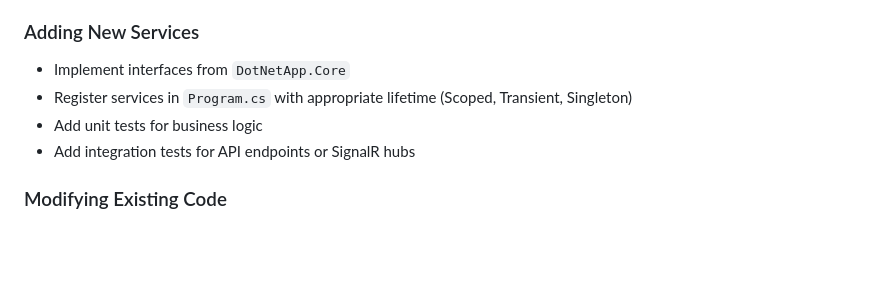
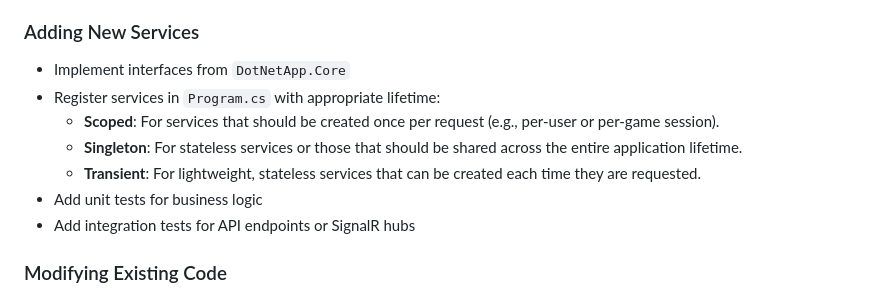
Before and after one commit to hutchisonkim/dot-net-app, a Markdown page: .github/copilot-instructions.md, the part around the change. GitHub-like rendering; blank space fills up the shorter version.

Commit message:
Update .github/copilot-instructions.md
Co-authored-by: Copilot <175728472+Copilot@users.noreply.github.com>

```diff
--- a/.github/copilot-instructions.md
+++ b/.github/copilot-instructions.md
@@ -115,7 +115,10 @@ pwsh -NoProfile -ExecutionPolicy Bypass -File ./scripts/generate_coverage_html.p
 
 ### Adding New Services
 - Implement interfaces from `DotNetApp.Core`
-- Register services in `Program.cs` with appropriate lifetime (Scoped, Transient, Singleton)
+- Register services in `Program.cs` with appropriate lifetime:
+  - **Scoped**: For services that should be created once per request (e.g., per-user or per-game session).
+  - **Singleton**: For stateless services or those that should be shared across the entire application lifetime.
+  - **Transient**: For lightweight, stateless services that can be created each time they are requested.
 - Add unit tests for business logic
 - Add integration tests for API endpoints or SignalR hubs
 
```
